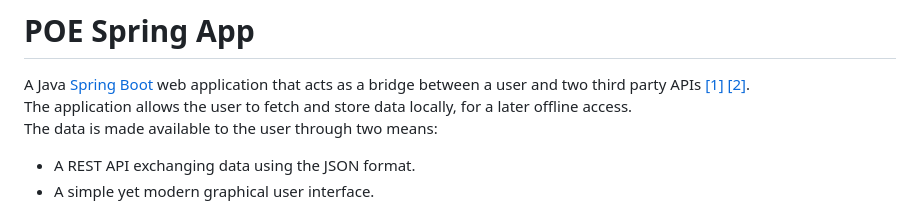
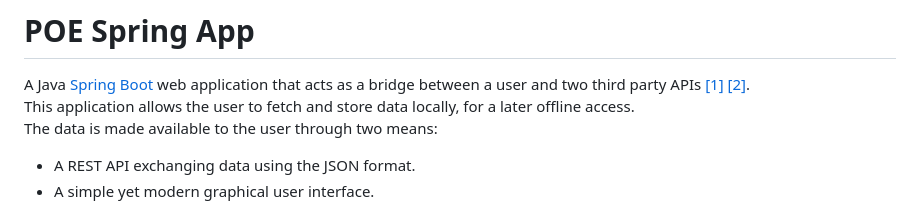
Before and after one commit to qble2/poe-spring-app, a Markdown page: README.md, the part around the change. Drawn GitHub-style.

```diff
--- a/README.md
+++ b/README.md
@@ -5,7 +5,7 @@
 # POE Spring App
 
 A Java [Spring Boot](https://spring.io/projects/spring-boot) web application that acts as a bridge between a user and two third party APIs [[1]](https://www.pathofexile.com/developer/docs/reference) [[2]](https://github.com/5k-mirrors/misc-poe-tools/blob/master/doc/poe-ninja-api.md).
-The application allows the user to fetch and store data locally, for a later offline access.
+This application allows the user to fetch and store data locally, for a later offline access.
 The data is made available to the user through two means:
 - A REST API exchanging data using the JSON format.
 - A simple yet modern graphical user interface.
```
